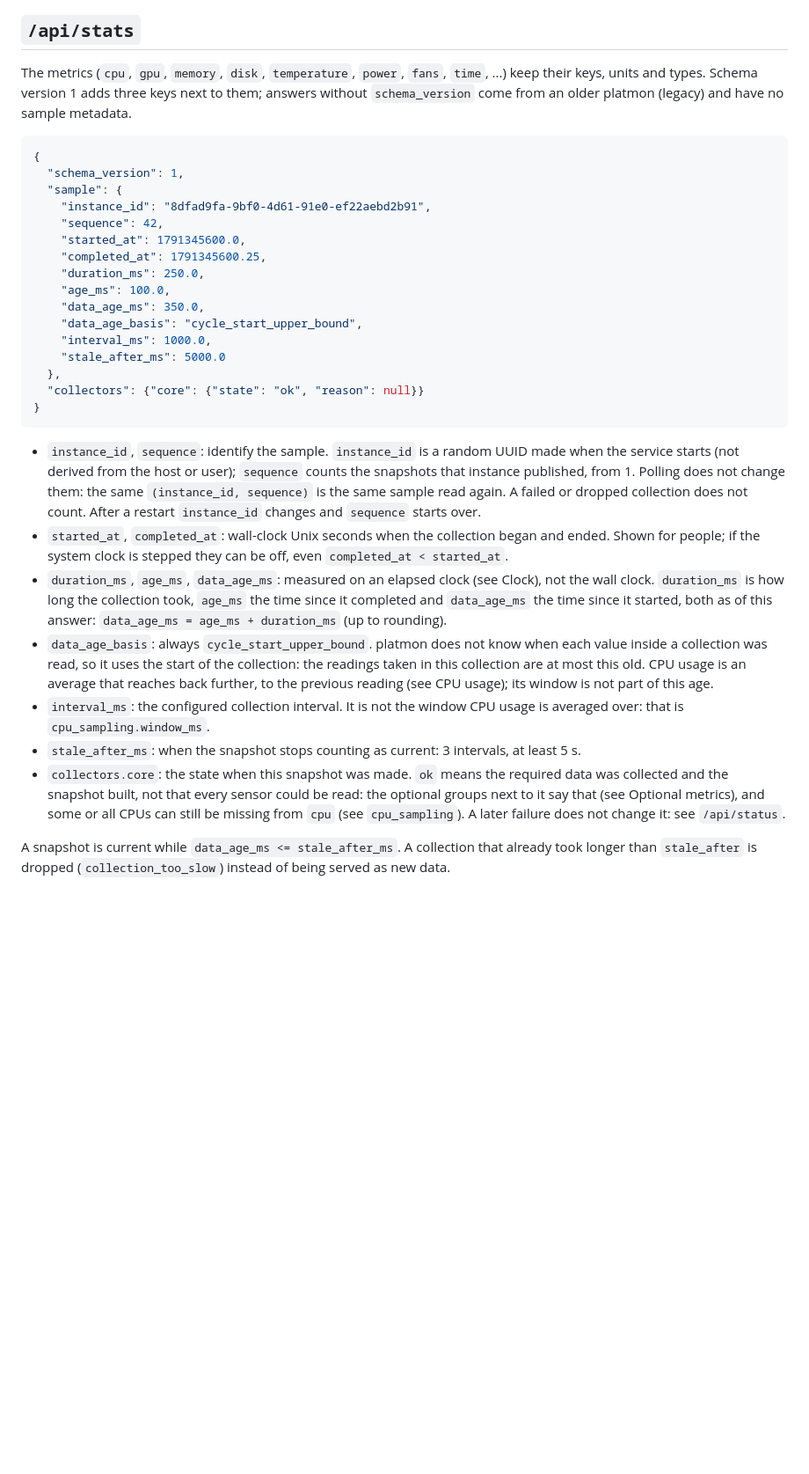
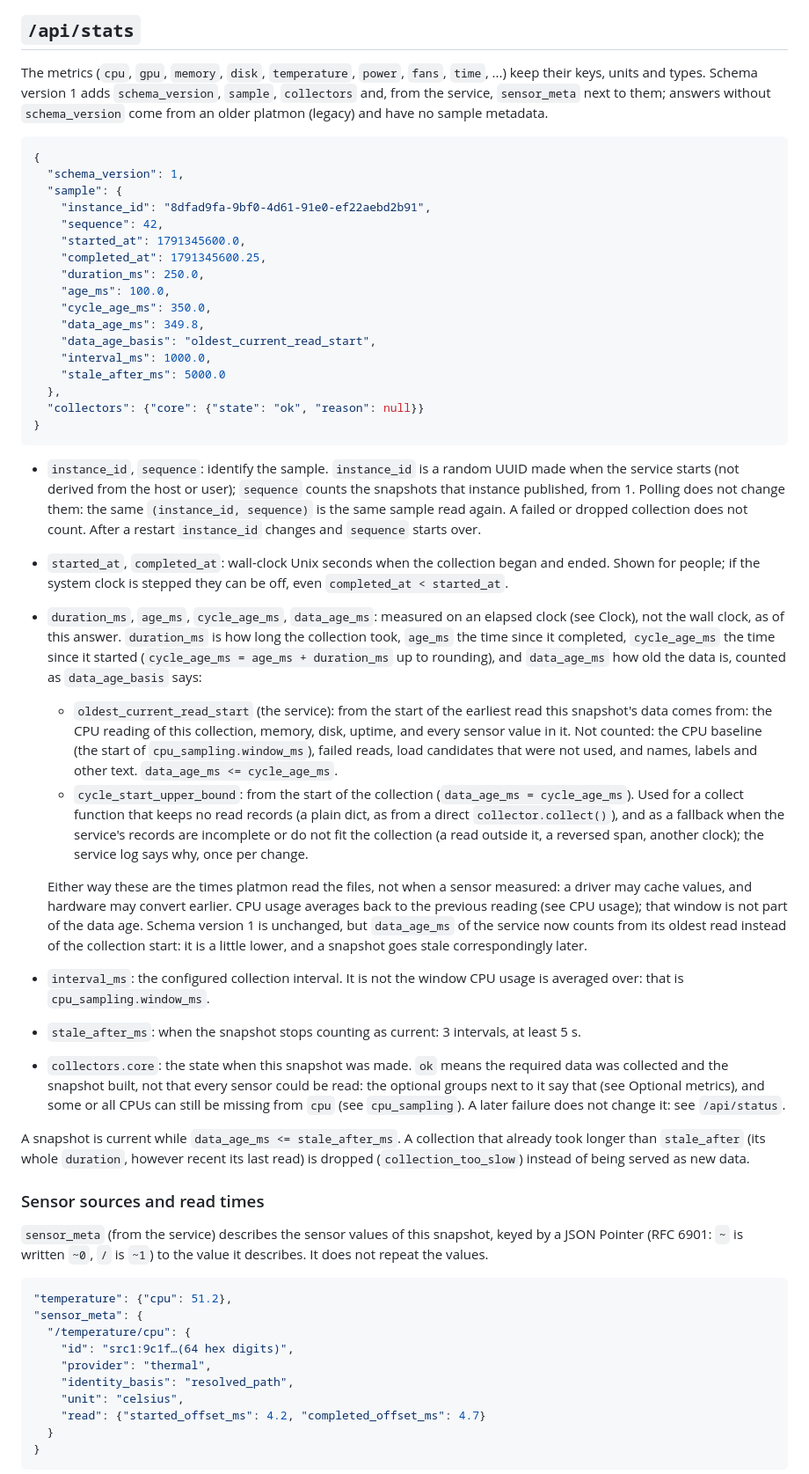
Before and after one commit to jwsung91/platmon, a Markdown page: docs/api.md, the part around one of its changes. Shown at 88% size. Rendered like a GitHub page; blank space fills up the shorter version.

Commit message:
docs(api): describe sensor_meta, source ids and the two data age bases
Co-Authored-By: Claude Opus 5.5 <noreply@anthropic.com>
Claude-Session: https://claude.ai/code/session_01XLnjN37Qj8KNX3DV2jqL8i

````diff
--- a/docs/api.md
+++ b/docs/api.md
@@ -17,8 +17,9 @@ service starts; `/api/status` never waits.
 ## `/api/stats`
 
 The metrics (`cpu`, `gpu`, `memory`, `disk`, `temperature`, `power`, `fans`, `time`, ...) keep their
-keys, units and types. Schema version 1 adds three keys next to them; answers without `schema_version`
-come from an older platmon (legacy) and have no sample metadata.
+keys, units and types. Schema version 1 adds `schema_version`, `sample`, `collectors` and, from the
+service, `sensor_meta` next to them; answers without `schema_version` come from an older platmon (legacy)
+and have no sample metadata.
 
 ```json
 {
@@ -30,8 +31,9 @@ come from an older platmon (legacy) and have no sample metadata.
     "completed_at": 1791345600.25,
     "duration_ms": 250.0,
     "age_ms": 100.0,
-    "data_age_ms": 350.0,
-    "data_age_basis": "cycle_start_upper_bound",
+    "cycle_age_ms": 350.0,
+    "data_age_ms": 349.8,
+    "data_age_basis": "oldest_current_read_start",
     "interval_ms": 1000.0,
     "stale_after_ms": 5000.0
   },
@@ -46,13 +48,24 @@ come from an older platmon (legacy) and have no sample metadata.
   starts over.
 - `started_at`, `completed_at`: wall-clock Unix seconds when the collection began and ended. Shown for
   people; if the system clock is stepped they can be off, even `completed_at < started_at`.
-- `duration_ms`, `age_ms`, `data_age_ms`: measured on an elapsed clock (see Clock), not the wall clock.
-  `duration_ms` is how long the collection took, `age_ms` the time since it completed and `data_age_ms`
-  the time since it started, both as of this answer: `data_age_ms = age_ms + duration_ms` (up to rounding).
-- `data_age_basis`: always `cycle_start_upper_bound`. platmon does not know when each value inside a
-  collection was read, so it uses the start of the collection: the readings taken in this collection are
-  at most this old. CPU usage is an average that reaches back further, to the previous reading (see
-  CPU usage); its window is not part of this age.
+- `duration_ms`, `age_ms`, `cycle_age_ms`, `data_age_ms`: measured on an elapsed clock (see Clock), not
+  the wall clock, as of this answer. `duration_ms` is how long the collection took, `age_ms` the time
+  since it completed, `cycle_age_ms` the time since it started (`cycle_age_ms = age_ms + duration_ms` up
+  to rounding), and `data_age_ms` how old the data is, counted as `data_age_basis` says:
+  - `oldest_current_read_start` (the service): from the start of the earliest read this snapshot's data
+    comes from: the CPU reading of this collection, memory, disk, uptime, and every sensor value in it.
+    Not counted: the CPU baseline (the start of `cpu_sampling.window_ms`), failed reads, load candidates
+    that were not used, and names, labels and other text. `data_age_ms <= cycle_age_ms`.
+  - `cycle_start_upper_bound`: from the start of the collection (`data_age_ms = cycle_age_ms`). Used for
+    a collect function that keeps no read records (a plain dict, as from a direct `collector.collect()`),
+    and as a fallback when the service's records are incomplete or do not fit the collection (a read
+    outside it, a reversed span, another clock); the service log says why, once per change.
+
+  Either way these are the times platmon read the files, not when a sensor measured: a driver may cache
+  values, and hardware may convert earlier. CPU usage averages back to the previous reading (see CPU
+  usage); that window is not part of the data age. Schema version 1 is unchanged, but `data_age_ms` of the
+  service now counts from its oldest read instead of the collection start: it is a little lower, and a
+  snapshot goes stale correspondingly later.
 - `interval_ms`: the configured collection interval. It is not the window CPU usage is averaged over:
   that is `cpu_sampling.window_ms`.
 - `stale_after_ms`: when the snapshot stops counting as current: 3 intervals, at least 5 s.
@@ -62,4 +75,24 @@ come from an older platmon (legacy) and have no sample metadata.
   later failure does not change it: see `/api/status`.
 
 A snapshot is current while `data_age_ms <= stale_after_ms`. A collection that already took longer than
-`stale_after` is dropped (`collection_too_slow`) instead of being served as new data.
+`stale_after` (its whole `duration`, however recent its last read) is dropped (`collection_too_slow`)
+instead of being served as new data.
+
+### Sensor sources and read times
+
+`sensor_meta` (from the service) describes the sensor values of this snapshot, keyed by a JSON Pointer
+(RFC 6901: `~` is written `~0`, `/` is `~1`) to the value it describes. It does not repeat the values.
+
+```json
+"temperature": {"cpu": 51.2},
+"sensor_meta": {
+  "/temperature/cpu": {
+    "id": "src1:9c1f…(64 hex digits)",
+    "provider": "thermal",
+    "identity_basis": "resolved_path",
+    "unit": "celsius",
+    "read": {"started_offset_ms": 4.2, "completed_offset_ms": 4.7}
+  }
+}
+```
+
````
Also changed, not shown: other parts of docs/api.md (+32 -3 lines).
